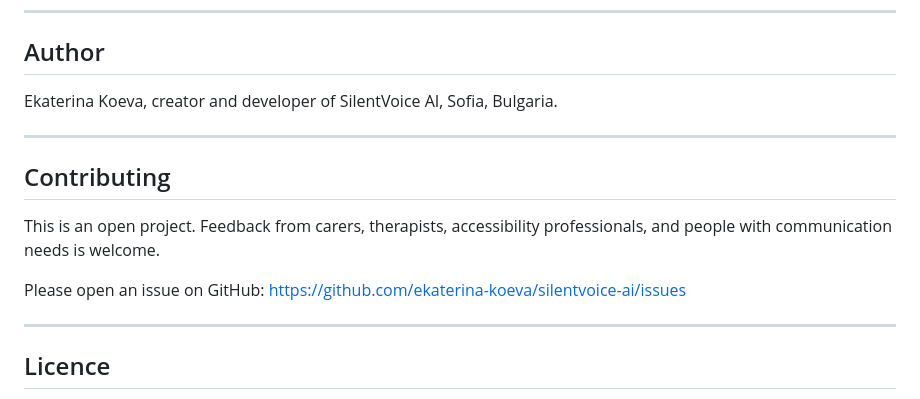
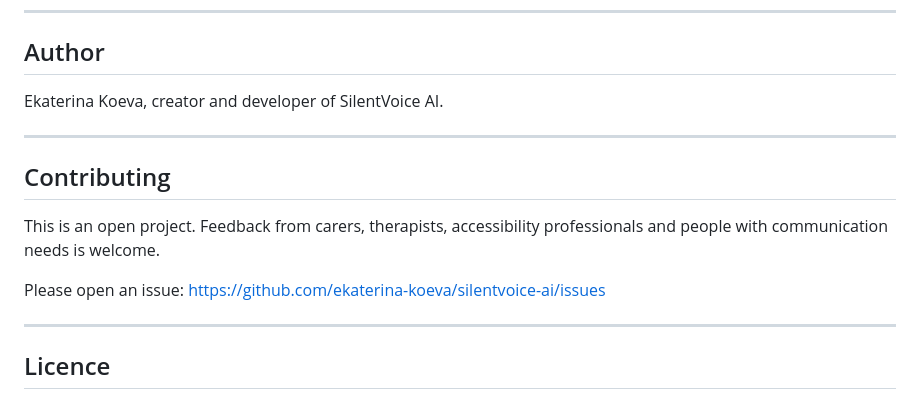
Before and after one commit to ekaterina-koeva/silentvoice-ai, a Markdown page: README.md, the part around one of its changes. GitHub-like rendering.

```diff
--- a/README.md
+++ b/README.md
@@ -160,17 +147,16 @@ language therapist.
 
 ## Author
 
-Ekaterina Koeva, creator and developer of SilentVoice AI, Sofia, Bulgaria.
+Ekaterina Koeva, creator and developer of SilentVoice AI.
 
 ---
 
 ## Contributing
 
-This is an open project. Feedback from carers, therapists, accessibility
-professionals, and people with communication needs is welcome.
+This is an open project. Feedback from carers, therapists, accessibility professionals and
+people with communication needs is welcome.
 
-Please open an issue on GitHub:
-https://github.com/ekaterina-koeva/silentvoice-ai/issues
+Please open an issue: https://github.com/ekaterina-koeva/silentvoice-ai/issues
 
 ---
 
```
Also changed, not shown: other parts of README.md (+90 -103 lines).
